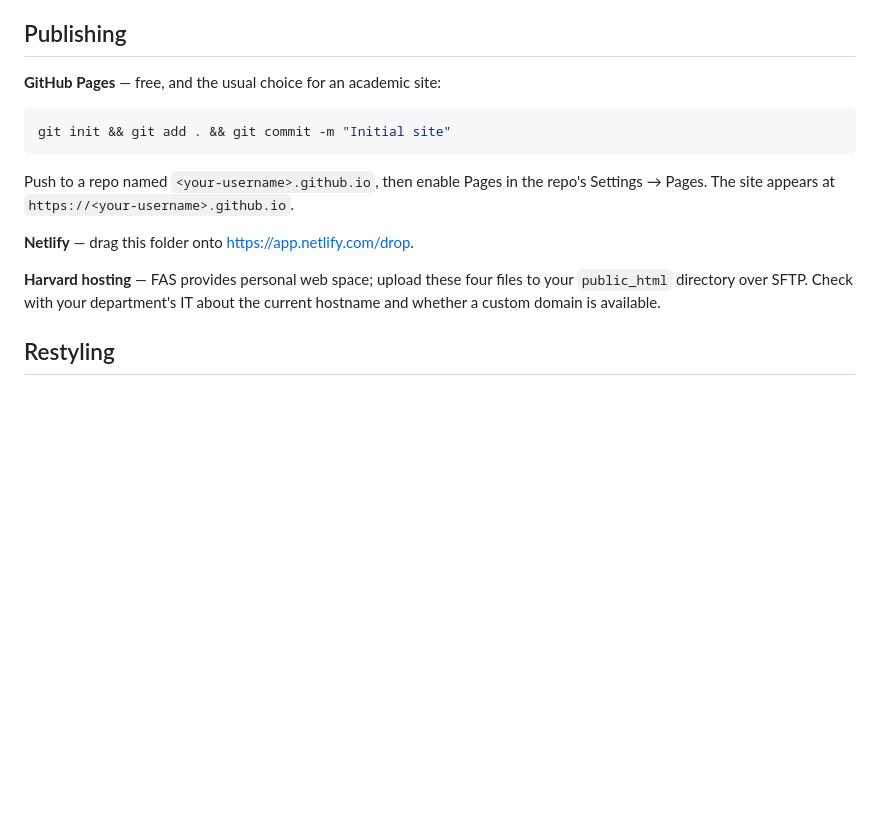
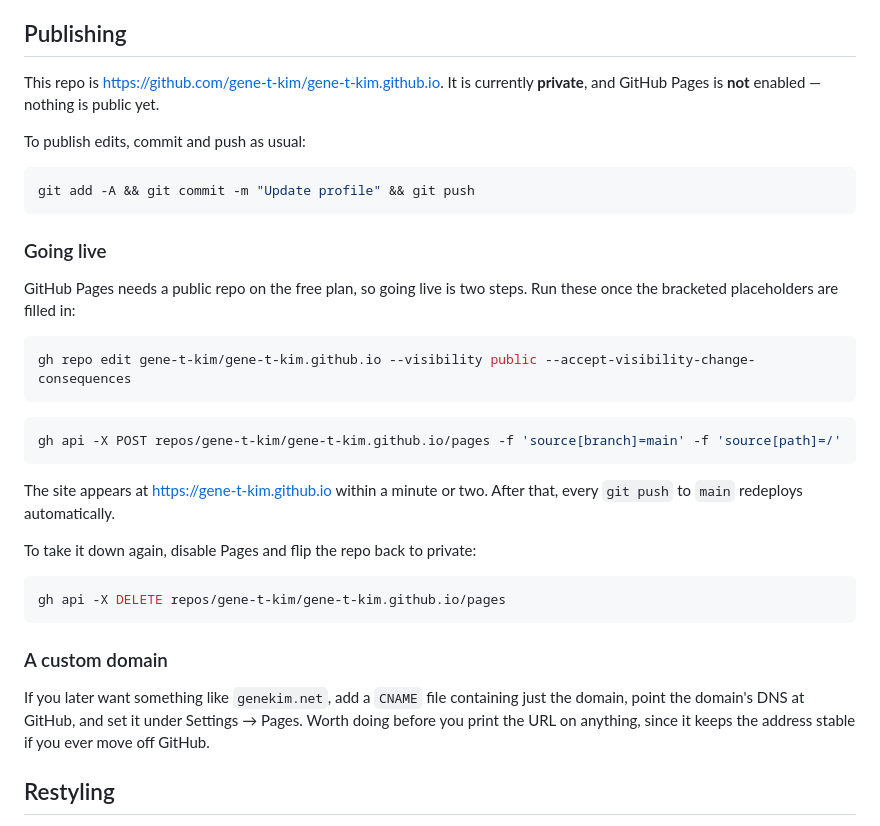
Before and after one commit to gene-t-kim/gene-t-kim.github.io, a Markdown page: README.md, the part around the change. Drawn GitHub-style; blank space fills up the shorter version.

Commit message:
Document GitHub Pages deployment steps
Replace the generic hosting notes with the concrete commands for this
repo, including the visibility flip that free-plan Pages requires.

Co-Authored-By: Claude Opus 5 <noreply@anthropic.com>

````diff
--- a/README.md
+++ b/README.md
@@ -72,20 +72,44 @@ also works, but a local server matches how the site behaves once deployed.
 
 ## Publishing
 
-**GitHub Pages** — free, and the usual choice for an academic site:
+This repo is <https://github.com/gene-t-kim/gene-t-kim.github.io>. It is
+currently **private**, and GitHub Pages is **not** enabled — nothing is public
+yet.
+
+To publish edits, commit and push as usual:
 
 ```bash
-git init && git add . && git commit -m "Initial site"
+git add -A && git commit -m "Update profile" && git push
 ```
 
-Push to a repo named `<your-username>.github.io`, then enable Pages in the
-repo's Settings → Pages. The site appears at `https://<your-username>.github.io`.
+### Going live
 
-**Netlify** — drag this folder onto <https://app.netlify.com/drop>.
+GitHub Pages needs a public repo on the free plan, so going live is two steps.
+Run these once the bracketed placeholders are filled in:
 
-**Harvard hosting** — FAS provides personal web space; upload these four files
-to your `public_html` directory over SFTP. Check with your department's IT
-about the current hostname and whether a custom domain is available.
+```bash
+gh repo edit gene-t-kim/gene-t-kim.github.io --visibility public --accept-visibility-change-consequences
+```
+
+```bash
+gh api -X POST repos/gene-t-kim/gene-t-kim.github.io/pages -f 'source[branch]=main' -f 'source[path]=/'
+```
+
+The site appears at <https://gene-t-kim.github.io> within a minute or two.
+After that, every `git push` to `main` redeploys automatically.
+
+To take it down again, disable Pages and flip the repo back to private:
+
+```bash
+gh api -X DELETE repos/gene-t-kim/gene-t-kim.github.io/pages
+```
+
+### A custom domain
+
+If you later want something like `genekim.net`, add a `CNAME` file containing
+just the domain, point the domain's DNS at GitHub, and set it under
+Settings → Pages. Worth doing before you print the URL on anything, since it
+keeps the address stable if you ever move off GitHub.
 
 ## Restyling
 
````
